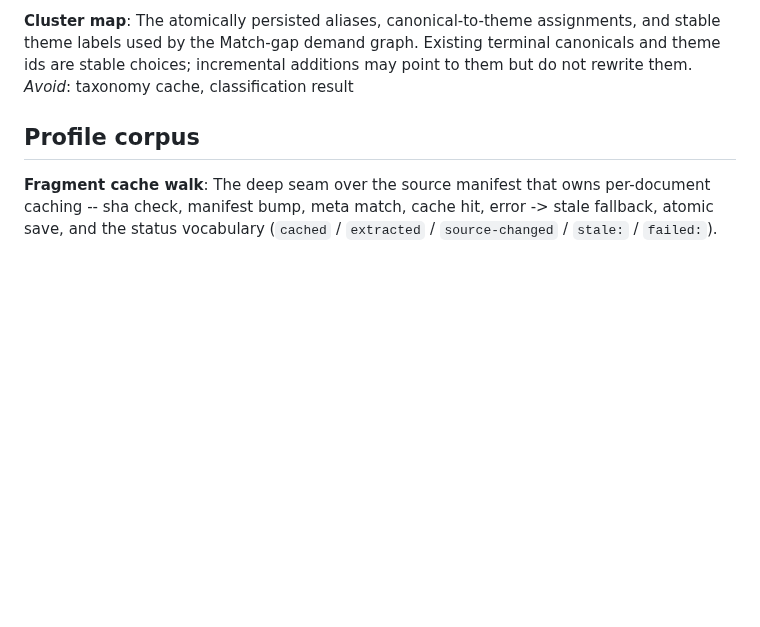
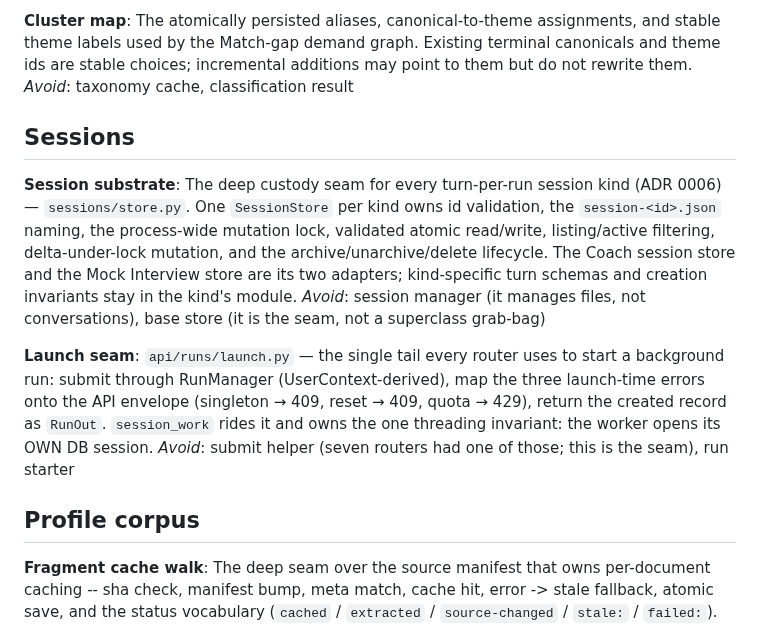
Before and after one commit to awbjcj/resume-agent, a Markdown page: CONTEXT.md, the part around the change. GitHub-like rendering; blank space fills up the shorter version.

Commit message:
docs: Session substrate + Launch seam vocabulary; CLAUDE.md synced to round 4

```diff
--- a/CONTEXT.md
+++ b/CONTEXT.md
@@ -192,6 +192,28 @@ labels used by the Match-gap demand graph. Existing terminal canonicals and them
 ids are stable choices; incremental additions may point to them but do not rewrite
 them.
 _Avoid_: taxonomy cache, classification result
+
+## Sessions
+
+**Session substrate**:
+The deep custody seam for every turn-per-run session kind (ADR 0006) —
+`sessions/store.py`. One `SessionStore` per kind owns id validation, the
+`session-<id>.json` naming, the process-wide mutation lock, validated atomic
+read/write, listing/active filtering, delta-under-lock mutation, and the
+archive/unarchive/delete lifecycle. The Coach session store and the Mock
+Interview store are its two adapters; kind-specific turn schemas and creation
+invariants stay in the kind's module.
+_Avoid_: session manager (it manages files, not conversations), base store
+(it is the seam, not a superclass grab-bag)
+
+**Launch seam**:
+`api/runs/launch.py` — the single tail every router uses to start a background
+run: submit through RunManager (UserContext-derived), map the three
+launch-time errors onto the API envelope (singleton → 409, reset → 409,
+quota → 429), return the created record as `RunOut`. `session_work` rides it
+and owns the one threading invariant: the worker opens its OWN DB session.
+_Avoid_: submit helper (seven routers had one of those; this is the seam),
+run starter
 
 ## Profile corpus
 
```
Also changed, not shown: CLAUDE.md (+8 -0 lines).
